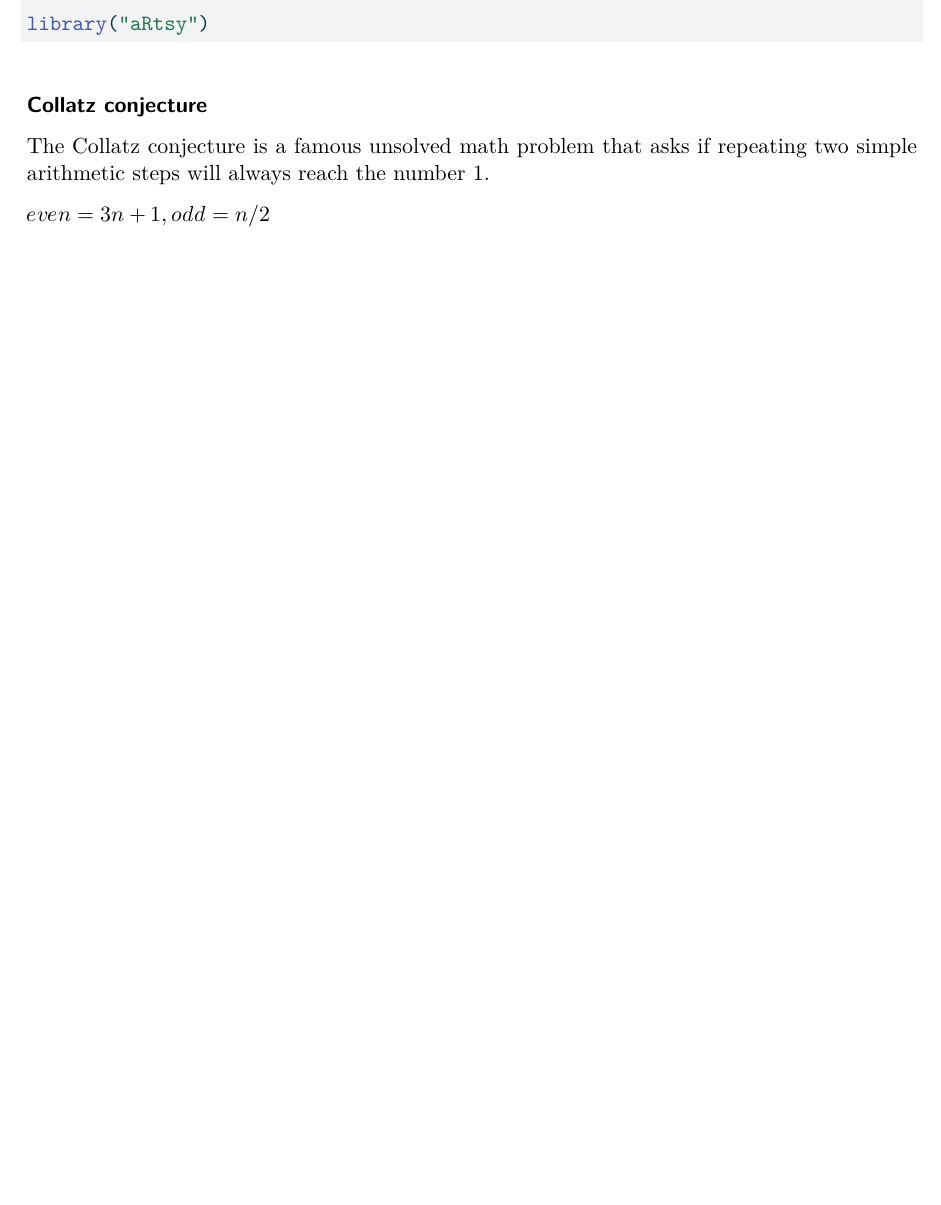
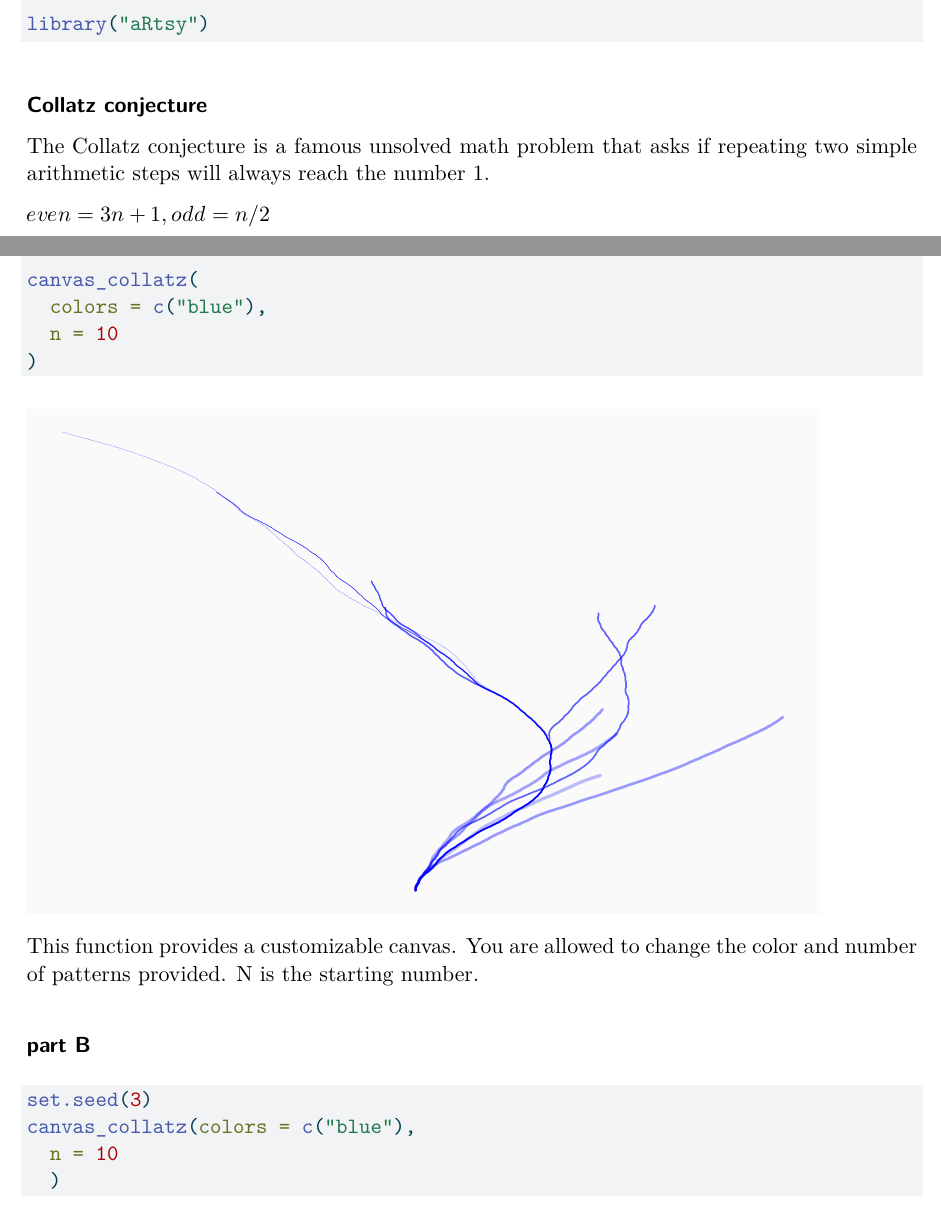
Before and after one commit to ChaseO3/Homework-2, a Quarto document (homework-2.qmd): part of page 3 of 3 before the commit and two parts of pages 3 and 4 of 5 after it, the two joined at a grey line, cut so that both start at the same text, the shorter picture padded with empty space. The pictures show the output file homework-2.pdf that the author committed with the source.

Commit message:
Question 3

````diff
--- a/homework-2.qmd
+++ b/homework-2.qmd
@@ -25,3 +25,21 @@ library("aRtsy")
 The Collatz conjecture is a famous unsolved math problem that asks if repeating two simple arithmetic steps will always reach the number 1.
 
 $even = 3n +1, odd = n/2$
+
+\newpage
+## Question 3
+
+```{r}
+canvas_collatz(
+  colors = c("blue"),
+  n = 10
+)
+```
+This function provides a customizable canvas. You are allowed to change the color and number of patterns provided. N is the starting number.
+
+#### part B
+
+```{r}
+set.seed(3)
+canvas_collatz(colors = c("blue"),
+  n = 10
````
Also changed, not shown: homework-2.pdf, homework-2.qmd (8 more changed lines).
